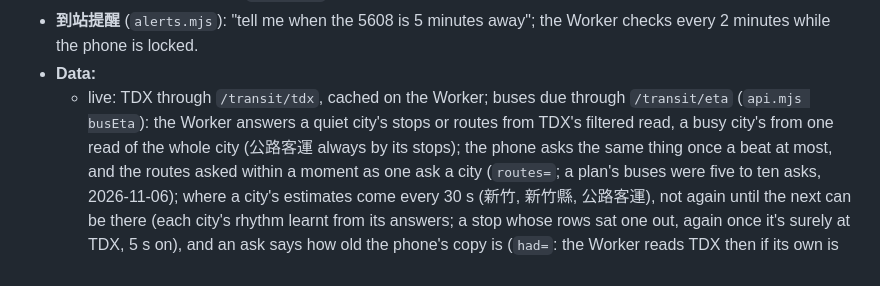
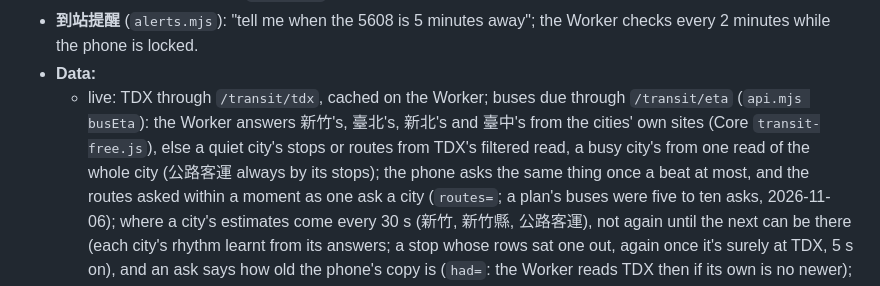
Before and after one commit to JayPengX/Orbit-Transit, a Markdown page: MAP.md, the part around the change. Drawn GitHub-style.

Commit message:
Map: 臺中's live buses from the city's own site too (Core transit-free.js)
Co-Authored-By: Claude Opus 5.5 <noreply@anthropic.com>
Claude-Session: https://claude.ai/code/session_01DckgWQhMhTcPNFiwnqrZKi

```diff
--- a/MAP.md
+++ b/MAP.md
@@ -326,9 +326,10 @@ Live: https://orbit.jaypengx.com/transit/
   the Worker checks every 2 minutes while the phone is locked.
 - **Data:**
   - live: TDX through `/transit/tdx`, cached on the Worker; buses due through
-    `/transit/eta` (`api.mjs busEta`): the Worker answers a quiet city's stops
-    or routes from TDX's filtered read, a busy city's from one read of the
-    whole city (公路客運 always by its stops); the phone asks the same thing
+    `/transit/eta` (`api.mjs busEta`): the Worker answers 新竹's, 臺北's,
+    新北's and 臺中's from the cities' own sites (Core `transit-free.js`), else
+    a quiet city's stops or routes from TDX's filtered read, a busy city's from
+    one read of the whole city (公路客運 always by its stops); the phone asks the same thing
     once a beat at most, and the routes asked within a moment as one ask a
     city (`routes=`; a plan's buses were five to ten asks, 2026-11-06); where
     a city's estimates come every 30 s (新竹, 新竹縣, 公路客運), not again
```
